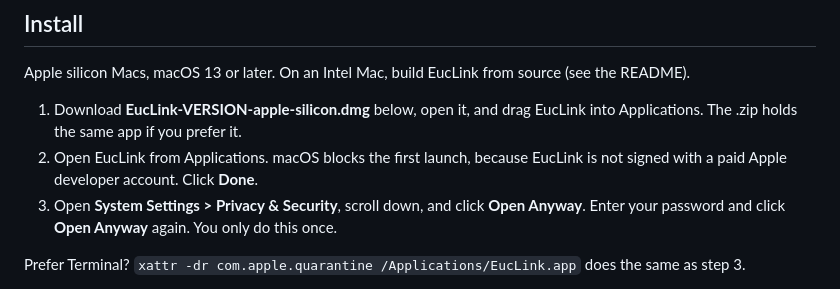
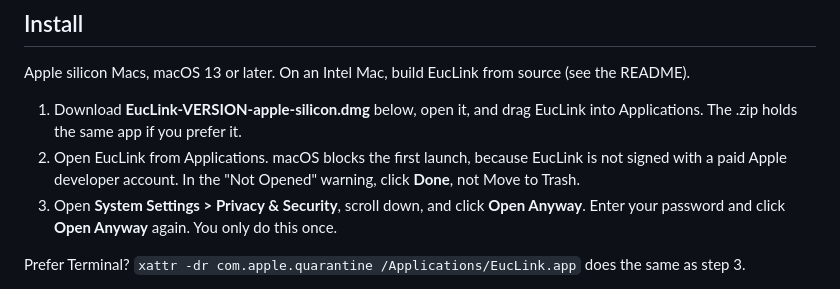
Before and after one commit to vilbht/clicktalk, a Markdown page: .github/release-install.md, the part around the change. GitHub-like rendering.

```diff
--- a/.github/release-install.md
+++ b/.github/release-install.md
@@ -5,7 +5,7 @@ Apple silicon Macs, macOS 13 or later. On an Intel Mac, build EucLink from sourc
 1. Download **EucLink-VERSION-apple-silicon.dmg** below, open it, and drag EucLink into Applications.
    The .zip holds the same app if you prefer it.
 2. Open EucLink from Applications. macOS blocks the first launch, because EucLink is not signed
-   with a paid Apple developer account. Click **Done**.
+   with a paid Apple developer account. In the "Not Opened" warning, click **Done**, not Move to Trash.
 3. Open **System Settings > Privacy & Security**, scroll down, and click **Open Anyway**. Enter
    your password and click **Open Anyway** again. You only do this once.
 
```
Also changed, not shown: CHANGELOG.md (+13 -0 lines), README.md (+4 -1 lines), dmg/background.png, dmg/background@2x.png, docs/images/first-launch.png (added), 7 other files.
